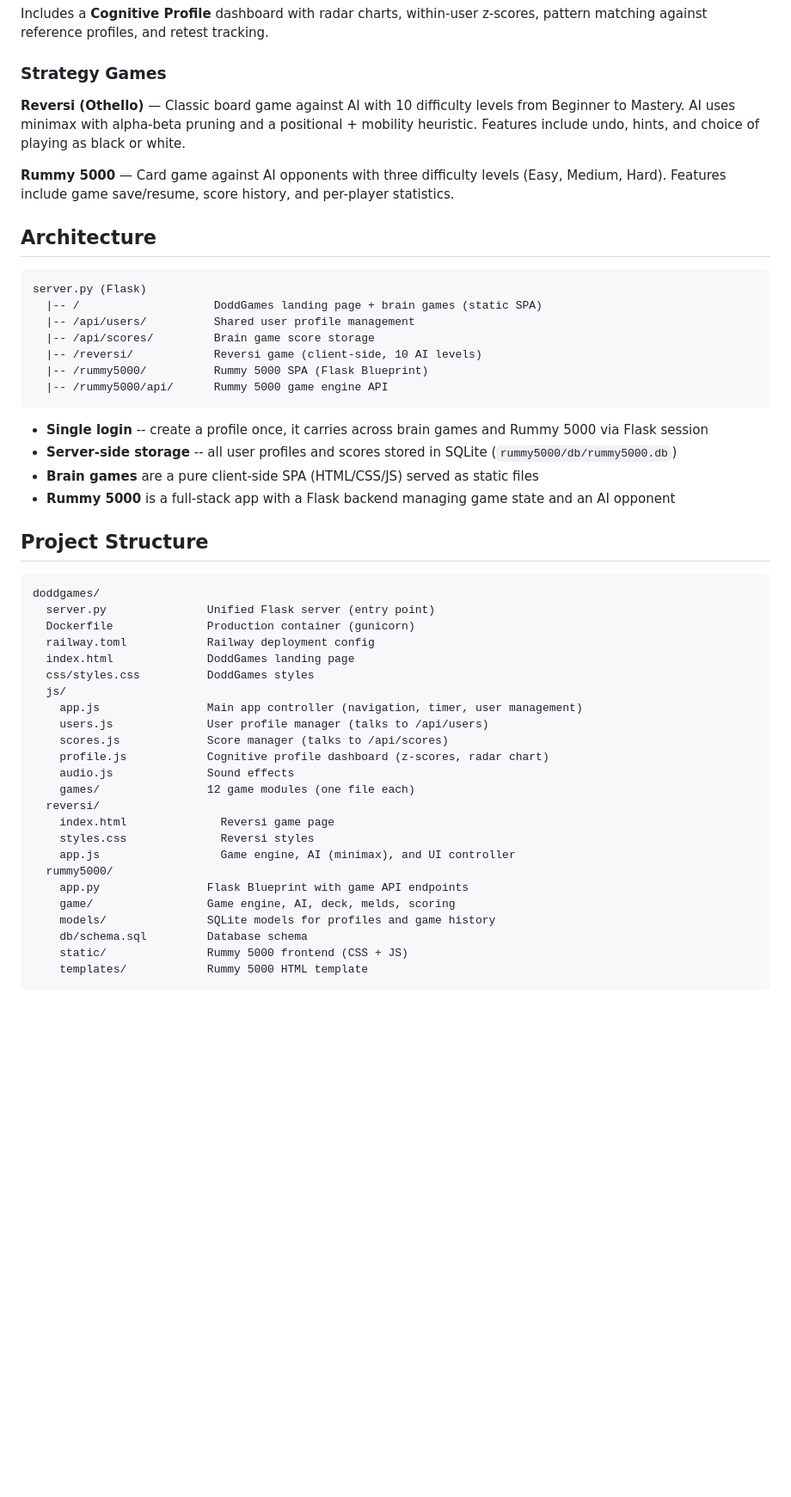
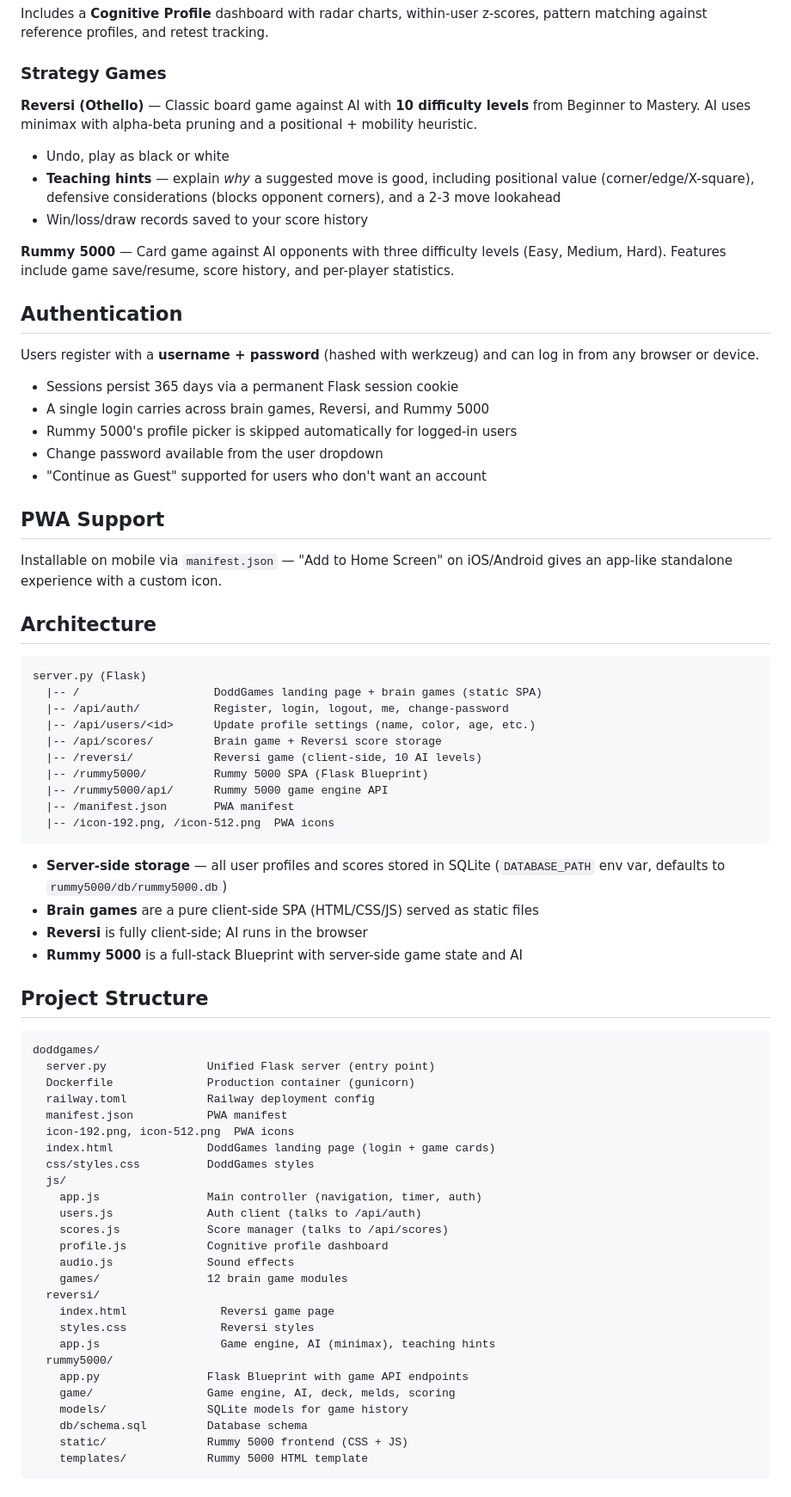
Before and after one commit to toddaerickson/doddgames, a Markdown page: README.md, the part around one of its changes. Shown at 86% size. Drawn GitHub-style; blank space fills up the shorter version.

````diff
--- a/README.md
+++ b/README.md
@@ -19,26 +19,47 @@ Includes a **Cognitive Profile** dashboard with radar charts, within-user z-scor
 
 ### Strategy Games
 
-**Reversi (Othello)** — Classic board game against AI with 10 difficulty levels from Beginner to Mastery. AI uses minimax with alpha-beta pruning and a positional + mobility heuristic. Features include undo, hints, and choice of playing as black or white.
+**Reversi (Othello)** — Classic board game against AI with **10 difficulty levels** from Beginner to Mastery. AI uses minimax with alpha-beta pruning and a positional + mobility heuristic.
+
+- Undo, play as black or white
+- **Teaching hints** — explain *why* a suggested move is good, including positional value (corner/edge/X-square), defensive considerations (blocks opponent corners), and a 2-3 move lookahead
+- Win/loss/draw records saved to your score history
 
 **Rummy 5000** — Card game against AI opponents with three difficulty levels (Easy, Medium, Hard). Features include game save/resume, score history, and per-player statistics.
+
+## Authentication
+
+Users register with a **username + password** (hashed with werkzeug) and can log in from any browser or device.
+
+- Sessions persist 365 days via a permanent Flask session cookie
+- A single login carries across brain games, Reversi, and Rummy 5000
+- Rummy 5000's profile picker is skipped automatically for logged-in users
+- Change password available from the user dropdown
+- "Continue as Guest" supported for users who don't want an account
+
+## PWA Support
+
+Installable on mobile via `manifest.json` — "Add to Home Screen" on iOS/Android gives an app-like standalone experience with a custom icon.
 
 ## Architecture
 
 ```
 server.py (Flask)
   |-- /                    DoddGames landing page + brain games (static SPA)
-  |-- /api/users/          Shared user profile management
-  |-- /api/scores/         Brain game score storage
+  |-- /api/auth/           Register, login, logout, me, change-password
+  |-- /api/users/<id>      Update profile settings (name, color, age, etc.)
+  |-- /api/scores/         Brain game + Reversi score storage
   |-- /reversi/            Reversi game (client-side, 10 AI levels)
   |-- /rummy5000/          Rummy 5000 SPA (Flask Blueprint)
   |-- /rummy5000/api/      Rummy 5000 game engine API
+  |-- /manifest.json       PWA manifest
+  |-- /icon-192.png, /icon-512.png  PWA icons
 ```
 
-- **Single login** -- create a profile once, it carries across brain games and Rummy 5000 via Flask session
-- **Server-side storage** -- all user profiles and scores stored in SQLite (`rummy5000/db/rummy5000.db`)
+- **Server-side storage** — all user profiles and scores stored in SQLite (`DATABASE_PATH` env var, defaults to `rummy5000/db/rummy5000.db`)
 - **Brain games** are a pure client-side SPA (HTML/CSS/JS) served as static files
-- **Rummy 5000** is a full-stack app with a Flask backend managing game state and an AI opponent
+- **Reversi** is fully client-side; AI runs in the browser
+- **Rummy 5000** is a full-stack Blueprint with server-side game state and AI
 
 ## Project Structure
 
@@ -47,23 +68,25 @@ doddgames/
   server.py               Unified Flask server (entry point)
   Dockerfile              Production container (gunicorn)
   railway.toml            Railway deployment config
-  index.html              DoddGames landing page
+  manifest.json           PWA manifest
+  icon-192.png, icon-512.png  PWA icons
+  index.html              DoddGames landing page (login + game cards)
   css/styles.css          DoddGames styles
   js/
-    app.js                Main app controller (navigation, timer, user management)
-    users.js              User profile manager (talks to /api/users)
+    app.js                Main controller (navigation, timer, auth)
+    users.js              Auth client (talks to /api/auth)
     scores.js             Score manager (talks to /api/scores)
-    profile.js            Cognitive profile dashboard (z-scores, radar chart)
+    profile.js            Cognitive profile dashboard
     audio.js              Sound effects
-    games/                12 game modules (one file each)
+    games/                12 brain game modules
   reversi/
     index.html              Reversi game page
     styles.css              Reversi styles
-    app.js                  Game engine, AI (minimax), and UI controller
+    app.js                  Game engine, AI (minimax), teaching hints
   rummy5000/
     app.py                Flask Blueprint with game API endpoints
     game/                 Game engine, AI, deck, melds, scoring
-    models/               SQLite models for profiles and game history
+    models/               SQLite models for game history
     db/schema.sql         Database schema
     static/               Rummy 5000 frontend (CSS + JS)
     templates/            Rummy 5000 HTML template
````
Also changed, not shown: other parts of README.md (+26 -17 lines).
